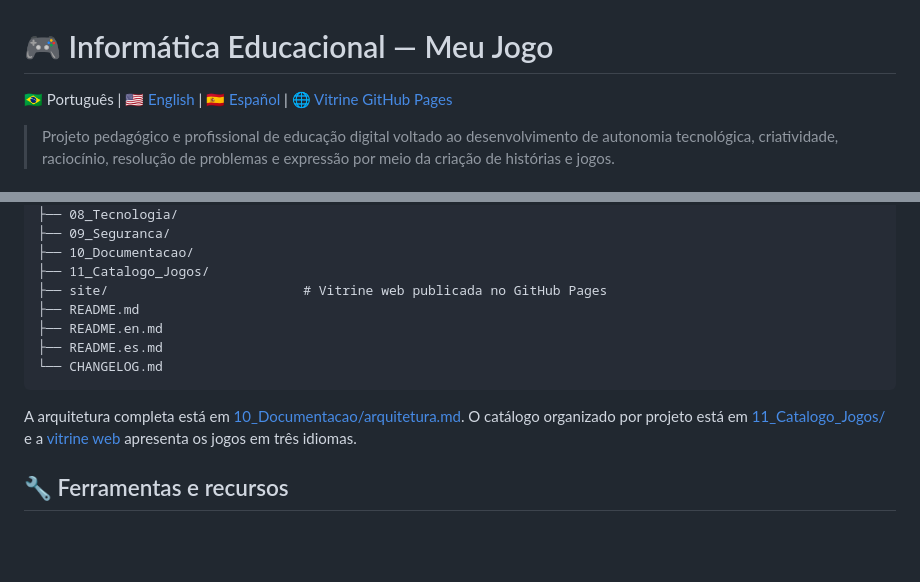
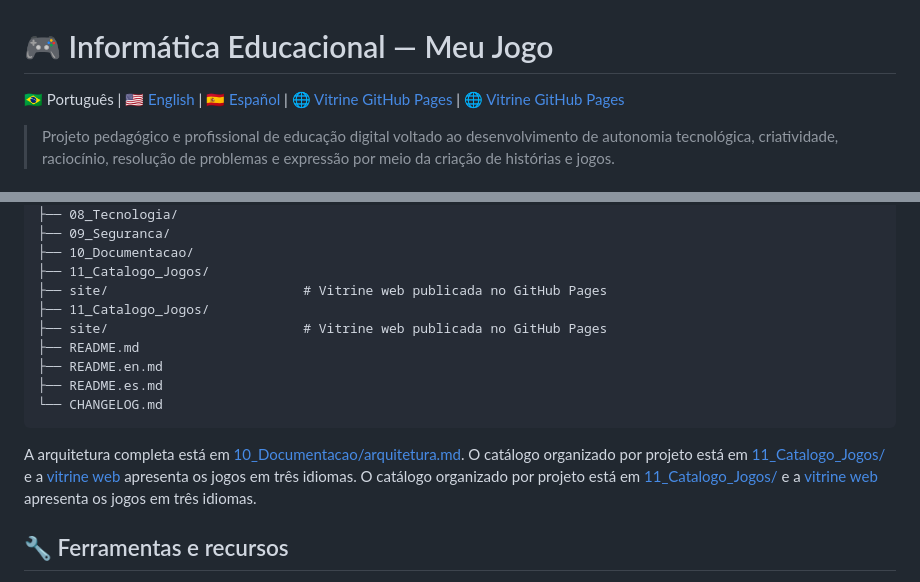
Before and after one commit to sayjinblackbelt/Informatica_Educacional_MeuJogo, a Markdown page: README.md, 2 parts joined by grey strips. Drawn GitHub-style; blank space fills up the shorter version.

````diff
--- a/README.md
+++ b/README.md
@@ -1,6 +1,6 @@
 # 🎮 Informática Educacional — Meu Jogo
 
-🇧🇷 Português | [🇺🇸 English](README.en.md) | [🇪🇸 Español](README.es.md) | [🌐 Vitrine GitHub Pages](https://sayjinblackbelt.github.io/Informatica_Educacional_MeuJogo/)
+🇧🇷 Português | [🇺🇸 English](README.en.md) | [🇪🇸 Español](README.es.md) | [🌐 Vitrine GitHub Pages](https://sayjinblackbelt.github.io/Informatica_Educacional_MeuJogo/) | [🌐 Vitrine GitHub Pages](https://sayjinblackbelt.github.io/Informatica_Educacional_MeuJogo/)
 
 > Projeto pedagógico e profissional de educação digital voltado ao desenvolvimento de autonomia tecnológica, criatividade, raciocínio, resolução de problemas e expressão por meio da criação de histórias e jogos.
 
@@ -123,13 +123,15 @@ Informatica_Educacional_MeuJogo/
 ├── 10_Documentacao/
 ├── 11_Catalogo_Jogos/
 ├── site/                         # Vitrine web publicada no GitHub Pages
+├── 11_Catalogo_Jogos/
+├── site/                         # Vitrine web publicada no GitHub Pages
 ├── README.md
 ├── README.en.md
 ├── README.es.md
 └── CHANGELOG.md
 ```
 
-A arquitetura completa está em [10_Documentacao/arquitetura.md](10_Documentacao/arquitetura.md). O catálogo organizado por projeto está em [11_Catalogo_Jogos/](11_Catalogo_Jogos/README.md) e a [vitrine web](https://sayjinblackbelt.github.io/Informatica_Educacional_MeuJogo/) apresenta os jogos em três idiomas.
+A arquitetura completa está em [10_Documentacao/arquitetura.md](10_Documentacao/arquitetura.md). O catálogo organizado por projeto está em [11_Catalogo_Jogos/](11_Catalogo_Jogos/README.md) e a [vitrine web](https://sayjinblackbelt.github.io/Informatica_Educacional_MeuJogo/) apresenta os jogos em três idiomas. O catálogo organizado por projeto está em [11_Catalogo_Jogos/](11_Catalogo_Jogos/README.md) e a [vitrine web](https://sayjinblackbelt.github.io/Informatica_Educacional_MeuJogo/) apresenta os jogos em três idiomas.
 
 ## 🔧 Ferramentas e recursos
 
````
